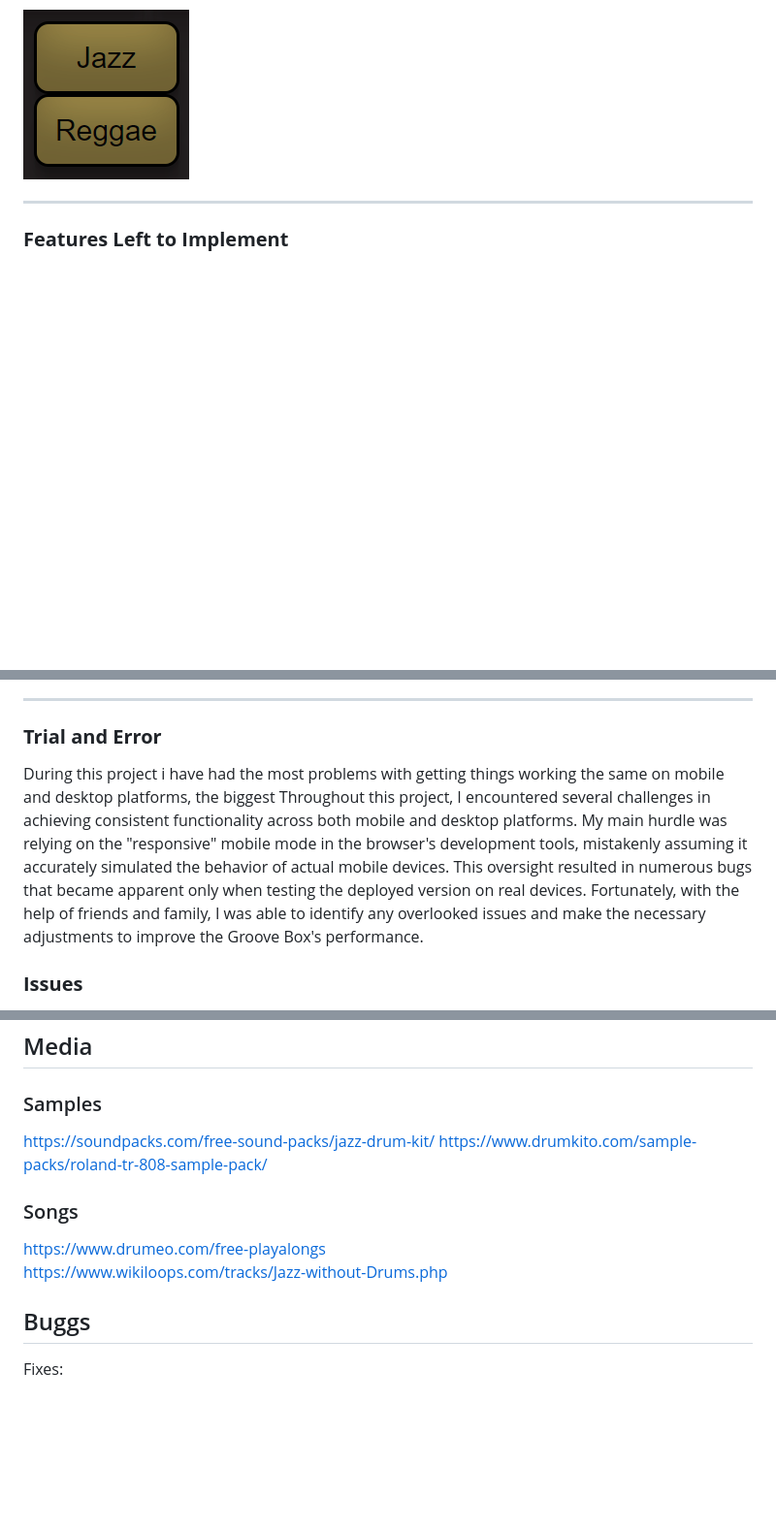
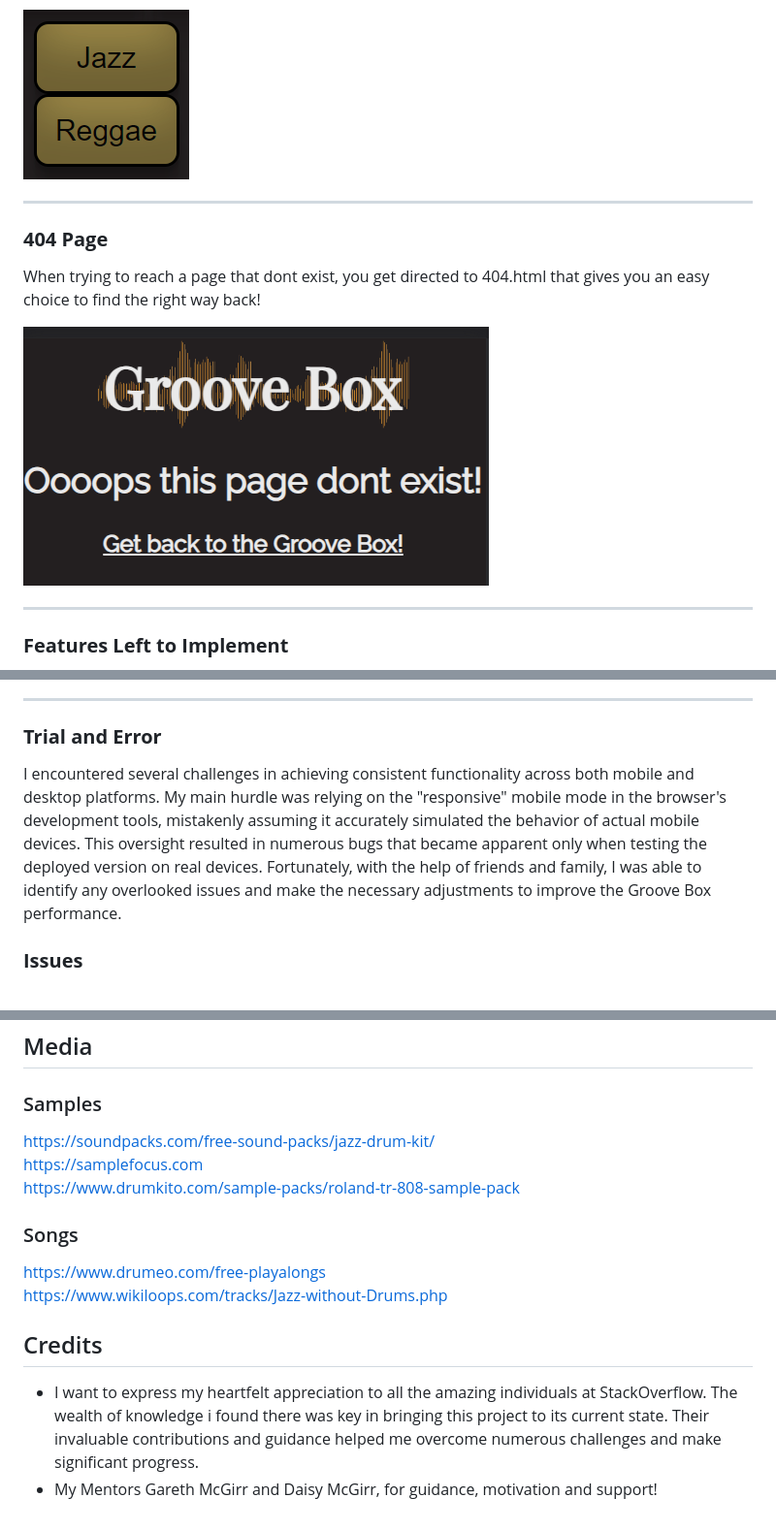
Before and after one commit to birgerosterberg/groovebox, a Markdown page: README.md, 3 parts joined by grey strips. Shown: that part at 97% size. Drawn GitHub-style; pictures changed too: assets/readme/404.png (added); blank space fills up the shorter version.

Commit message:
fix 404.html, add readme 404 and more

```diff
--- a/README.md
+++ b/README.md
@@ -103,6 +103,14 @@ With the loops section, you can effortlessly add depth and texture to your creat
 The backing tracks feature effortlessly adds finished songs as a background layer. A simple play/pause function for the named button, marked green when activated and unmarked when paused. With this feature, you can layer your own elements over the tracks. Explore new musical possibilities with ease and enjoy a seamless and immersive experience.
 
 ![backingtrack](assets/readme/bcktrk.png)
+
+---
+
+### **404 Page**
+
+When trying to reach a page that dont exist, you get directed to 404.html that gives you an easy choice to find the right way back!
+
+![404](assets/readme/404.png)
 
 ---
 
@@ -307,7 +316,7 @@ In the Jshint report, it states that there are five unused variables in my code.
 
 ### **Trial and Error**
 
-During this project i have had the most problems with getting things working the same on mobile and desktop platforms, the biggest Throughout this project, I encountered several challenges in achieving consistent functionality across both mobile and desktop platforms. My main hurdle was relying on the "responsive" mobile mode in the browser's development tools, mistakenly assuming it accurately simulated the behavior of actual mobile devices. This oversight resulted in numerous bugs that became apparent only when testing the deployed version on real devices. Fortunately, with the help of friends and family, I was able to identify any overlooked issues and make the necessary adjustments to improve the Groove Box's performance.
+I encountered several challenges in achieving consistent functionality across both mobile and desktop platforms. My main hurdle was relying on the "responsive" mobile mode in the browser's development tools, mistakenly assuming it accurately simulated the behavior of actual mobile devices. This oversight resulted in numerous bugs that became apparent only when testing the deployed version on real devices. Fortunately, with the help of friends and family, I was able to identify any overlooked issues and make the necessary adjustments to improve the Groove Box performance.
 
 ### **Issues**
 
@@ -380,14 +389,16 @@ https://www.stackoverflow.com/
 
 ### Samples
 
-https://soundpacks.com/free-sound-packs/jazz-drum-kit/
-https://www.drumkito.com/sample-packs/roland-tr-808-sample-pack/
+https://soundpacks.com/free-sound-packs/jazz-drum-kit/ \
+https://samplefocus.com \
+https://www.drumkito.com/sample-packs/roland-tr-808-sample-pack
 
 ### Songs
 
 https://www.drumeo.com/free-playalongs \
 https://www.wikiloops.com/tracks/Jazz-without-Drums.php
 
-## Buggs
+## Credits
 
-Fixes:
+- I want to express my heartfelt appreciation to all the amazing individuals at StackOverflow. The wealth of knowledge i found there was key in bringing this project to its current state. Their invaluable contributions and guidance helped me overcome numerous challenges and make significant progress.
+- My Mentors Gareth McGirr and Daisy McGirr, for guidance, motivation and support!
```
Also changed, not shown: other parts of README.md (+1 -0 lines), 1 other file.
